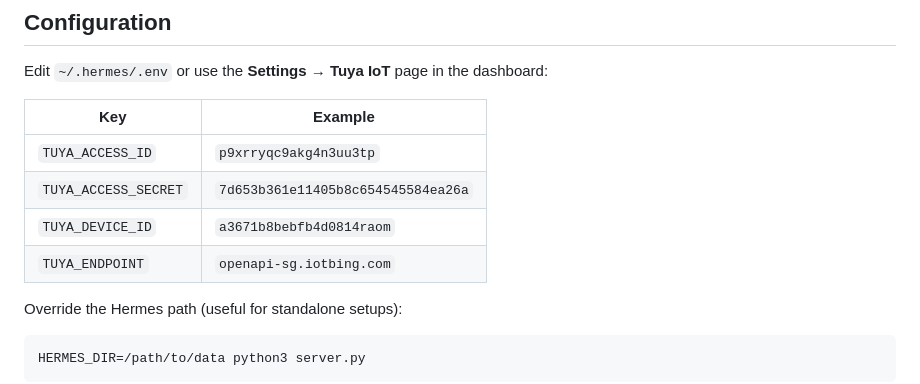
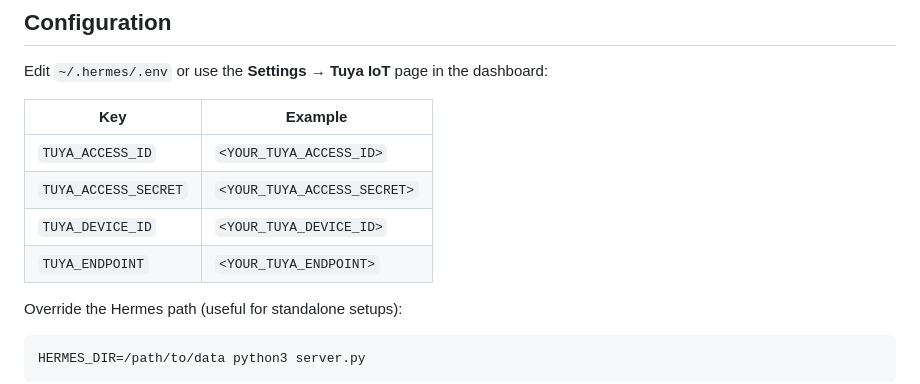
Before and after one commit to sellarisstudio/agenteris, a Markdown page: README.md, the part around the change. Drawn GitHub-style.

````diff
--- a/README.md
+++ b/README.md
@@ -147,10 +147,10 @@ Edit `~/.hermes/.env` or use the **Settings → Tuya IoT** page in the dashboard
 
 | Key | Example |
 |-----|---------|
-| `TUYA_ACCESS_ID` | `p9xrryqc9akg4n3uu3tp` |
-| `TUYA_ACCESS_SECRET` | `7d653b361e11405b8c654545584ea26a` |
-| `TUYA_DEVICE_ID` | `a3671b8bebfb4d0814raom` |
-| `TUYA_ENDPOINT` | `openapi-sg.iotbing.com` |
+| `TUYA_ACCESS_ID` | `<YOUR_TUYA_ACCESS_ID>` |
+| `TUYA_ACCESS_SECRET` | `<YOUR_TUYA_ACCESS_SECRET>` |
+| `TUYA_DEVICE_ID` | `<YOUR_TUYA_DEVICE_ID>` |
+| `TUYA_ENDPOINT` | `<YOUR_TUYA_ENDPOINT>` |
 
 Override the Hermes path (useful for standalone setups):
 ```bash
````
